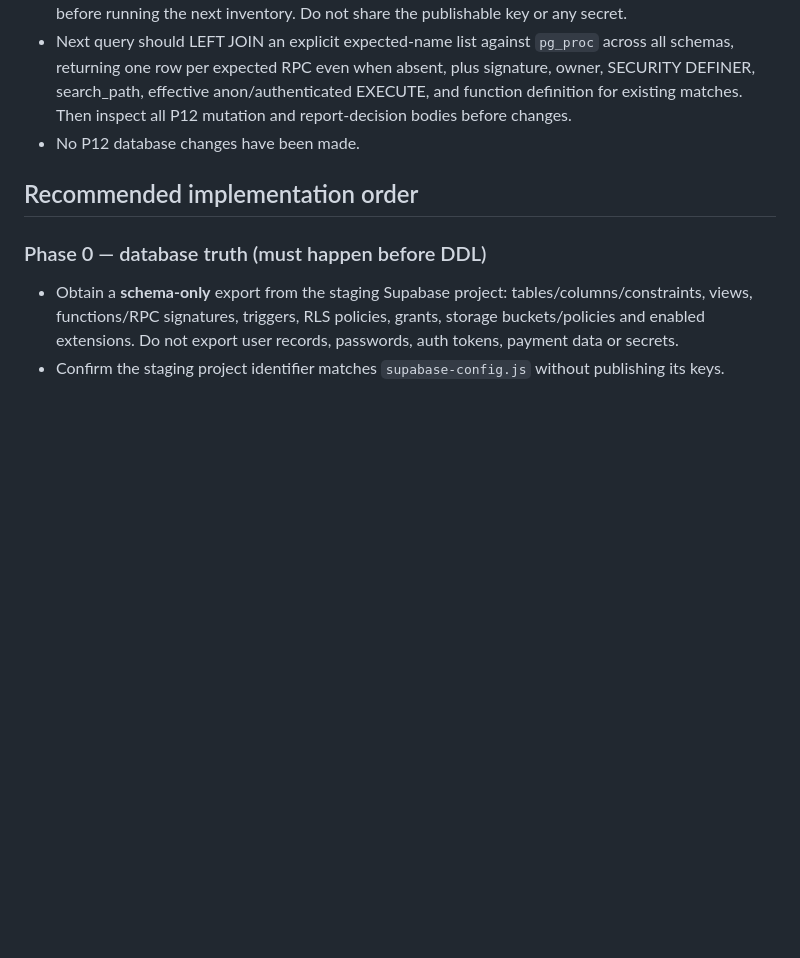
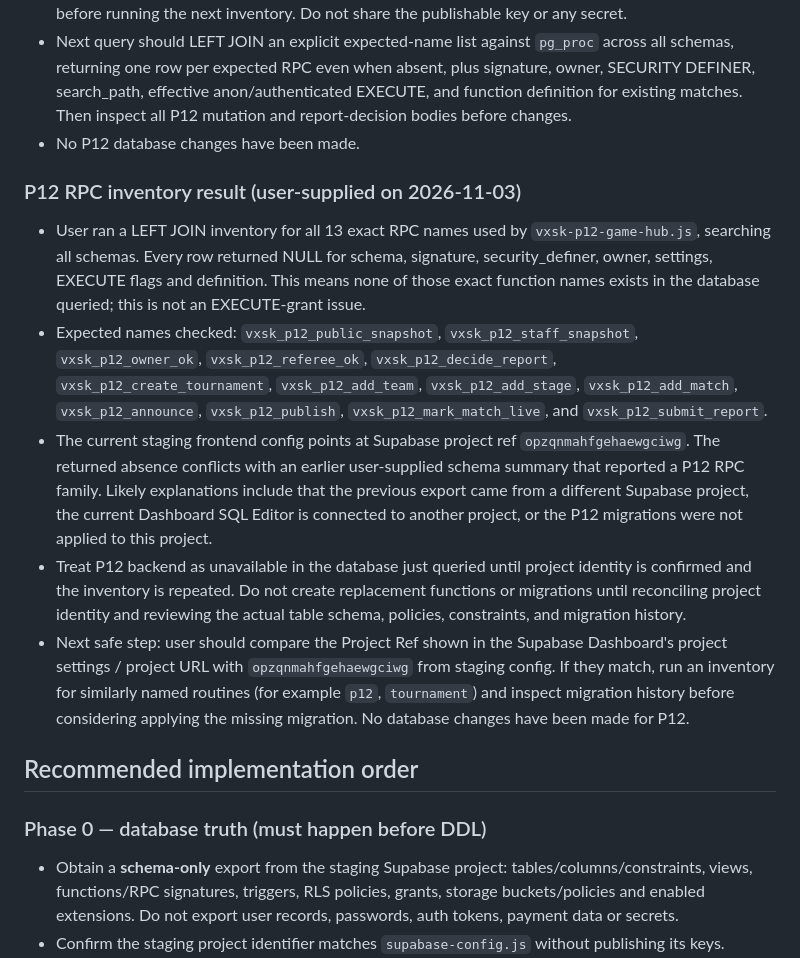
Before and after one commit to vxskofficial/vxskofficial.github.io, a Markdown page: VXSK_BACKEND_HANDOFF.md, the part around the change. Drawn GitHub-style; blank space fills up the shorter version.

Commit message:
Record missing P12 RPC inventory result

```diff
--- a/VXSK_BACKEND_HANDOFF.md
+++ b/VXSK_BACKEND_HANDOFF.md
@@ -118,6 +118,13 @@ This audit now includes a **user-supplied read-only Supabase schema export** (20
 - Next query should LEFT JOIN an explicit expected-name list against `pg_proc` across all schemas, returning one row per expected RPC even when absent, plus signature, owner, SECURITY DEFINER, search_path, effective anon/authenticated EXECUTE, and function definition for existing matches. Then inspect all P12 mutation and report-decision bodies before changes.
 - No P12 database changes have been made.
 
+### P12 RPC inventory result (user-supplied on 2026-11-03)
+- User ran a LEFT JOIN inventory for all 13 exact RPC names used by `vxsk-p12-game-hub.js`, searching all schemas. Every row returned NULL for schema, signature, security_definer, owner, settings, EXECUTE flags and definition. This means none of those exact function names exists in the database queried; this is not an EXECUTE-grant issue.
+- Expected names checked: `vxsk_p12_public_snapshot`, `vxsk_p12_staff_snapshot`, `vxsk_p12_owner_ok`, `vxsk_p12_referee_ok`, `vxsk_p12_decide_report`, `vxsk_p12_create_tournament`, `vxsk_p12_add_team`, `vxsk_p12_add_stage`, `vxsk_p12_add_match`, `vxsk_p12_announce`, `vxsk_p12_publish`, `vxsk_p12_mark_match_live`, and `vxsk_p12_submit_report`.
+- The current staging frontend config points at Supabase project ref `opzqnmahfgehaewgciwg`. The returned absence conflicts with an earlier user-supplied schema summary that reported a P12 RPC family. Likely explanations include that the previous export came from a different Supabase project, the current Dashboard SQL Editor is connected to another project, or the P12 migrations were not applied to this project.
+- Treat P12 backend as unavailable in the database just queried until project identity is confirmed and the inventory is repeated. Do not create replacement functions or migrations until reconciling project identity and reviewing the actual table schema, policies, constraints, and migration history.
+- Next safe step: user should compare the Project Ref shown in the Supabase Dashboard's project settings / project URL with `opzqnmahfgehaewgciwg` from staging config. If they match, run an inventory for similarly named routines (for example `p12`, `tournament`) and inspect migration history before considering applying the missing migration. No database changes have been made for P12.
+
 ## Recommended implementation order
 ### Phase 0 — database truth (must happen before DDL)
 - Obtain a **schema-only** export from the staging Supabase project: tables/columns/constraints, views, functions/RPC signatures, triggers, RLS policies, grants, storage buckets/policies and enabled extensions. Do not export user records, passwords, auth tokens, payment data or secrets.
```
